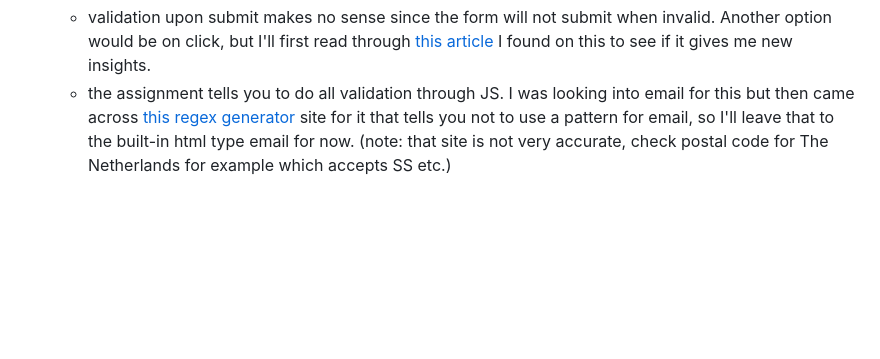
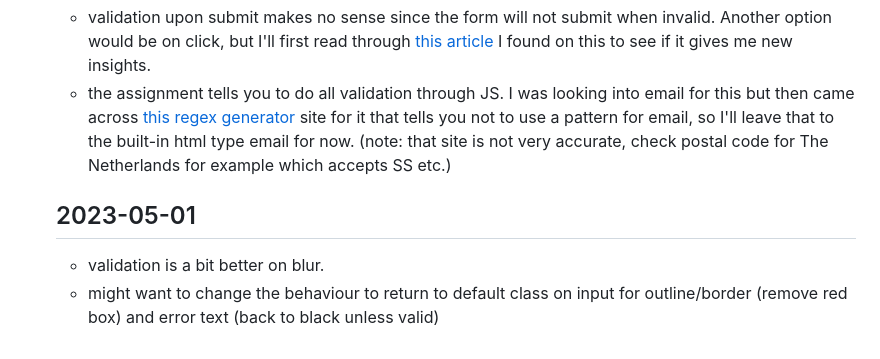
Before and after one commit to ManonLef/validated-form, a Markdown page: resources-and-notes/notes.md, the part around the change printed below. Drawn GitHub-style; blank space fills up the shorter version.

Commit message:
edit notes

```diff
--- a/resources-and-notes/notes.md
+++ b/resources-and-notes/notes.md
@@ -55,3 +55,7 @@
   ## 2023-04-27
   - validation upon submit makes no sense since the form will not submit when invalid. Another option would be on click, but I'll first read through [this article](https://daverupert.com/2017/11/happier-html5-forms/) I found on this to see if it gives me new insights.
   - the assignment tells you to do all validation through JS. I was looking into email for this but then came across [this regex generator](https://www.html5pattern.com/Emails) site for it that tells you not to use a pattern for email, so I'll leave that to the built-in html type email for now. (note: that site is not very accurate, check postal code for The Netherlands for example which accepts SS etc.)
+
+  ## 2023-05-01
+  - validation is a bit better on blur.
+  - might want to change the behaviour to return to default class on input for outline/border (remove red box) and error text (back to black unless valid)
```
Also changed, not shown: other parts of resources-and-notes/notes.md (+1 -1 lines).
